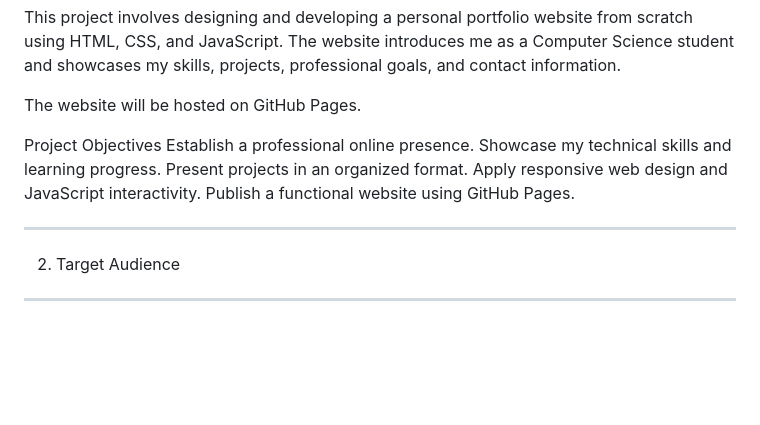
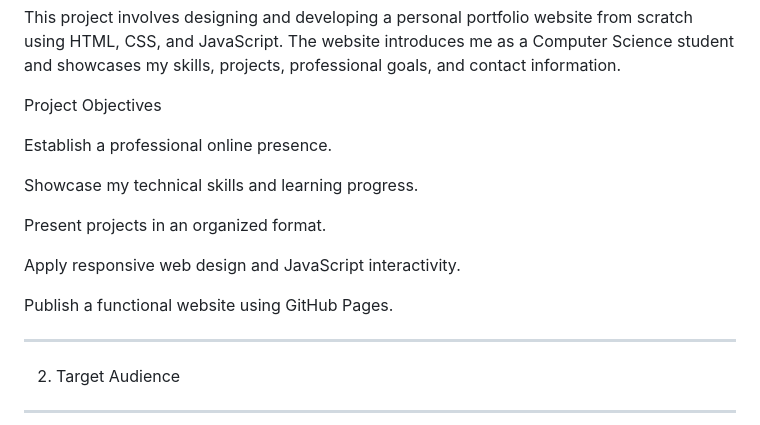
Before and after one commit to jackdash12/personal-portfolio, a Markdown page: README.md, the part around one of its changes. GitHub-like rendering; blank space fills up the shorter version.

```diff
--- a/README.md
+++ b/README.md
@@ -4,13 +4,16 @@ Personal Portfolio Website
 ---------------------------------------
 This project involves designing and developing a personal portfolio website from scratch using HTML, CSS, and JavaScript. The website introduces me as a Computer Science student and showcases my skills, projects, professional goals, and contact information.
 
-The website will be hosted on GitHub Pages.
+Project Objectives
 
-Project Objectives
 Establish a professional online presence.
+
 Showcase my technical skills and learning progress.
+
 Present projects in an organized format.
+
 Apply responsive web design and JavaScript interactivity.
+
 Publish a functional website using GitHub Pages.
 
 ---------------------------------------
```
Also changed, not shown: other parts of README.md (+5 -2 lines).
